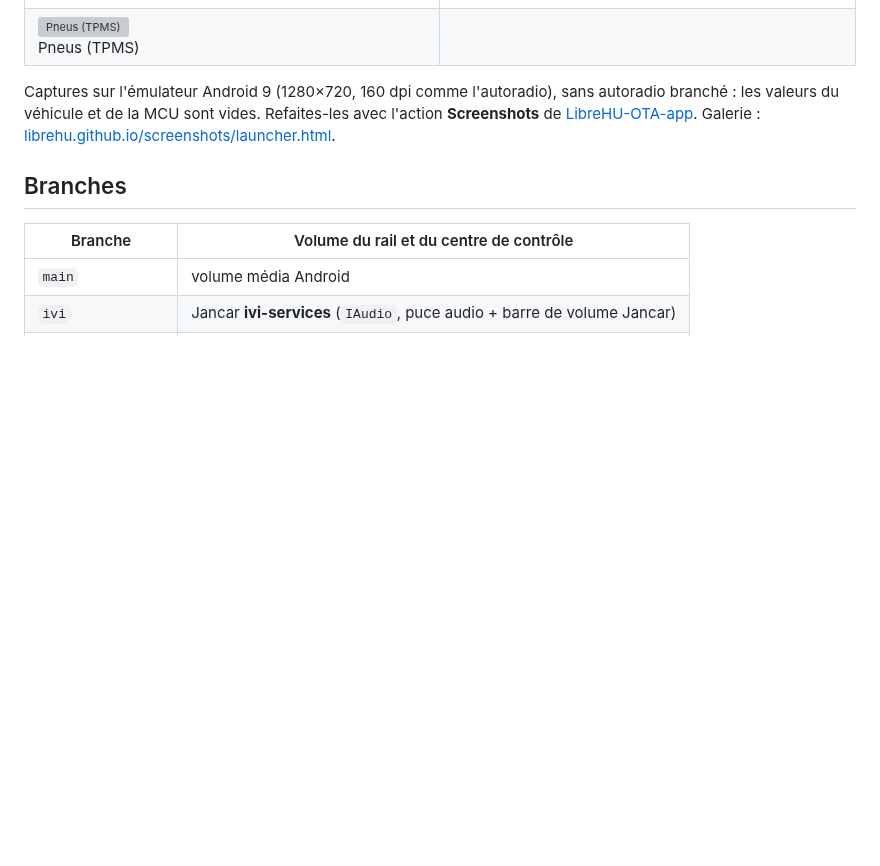
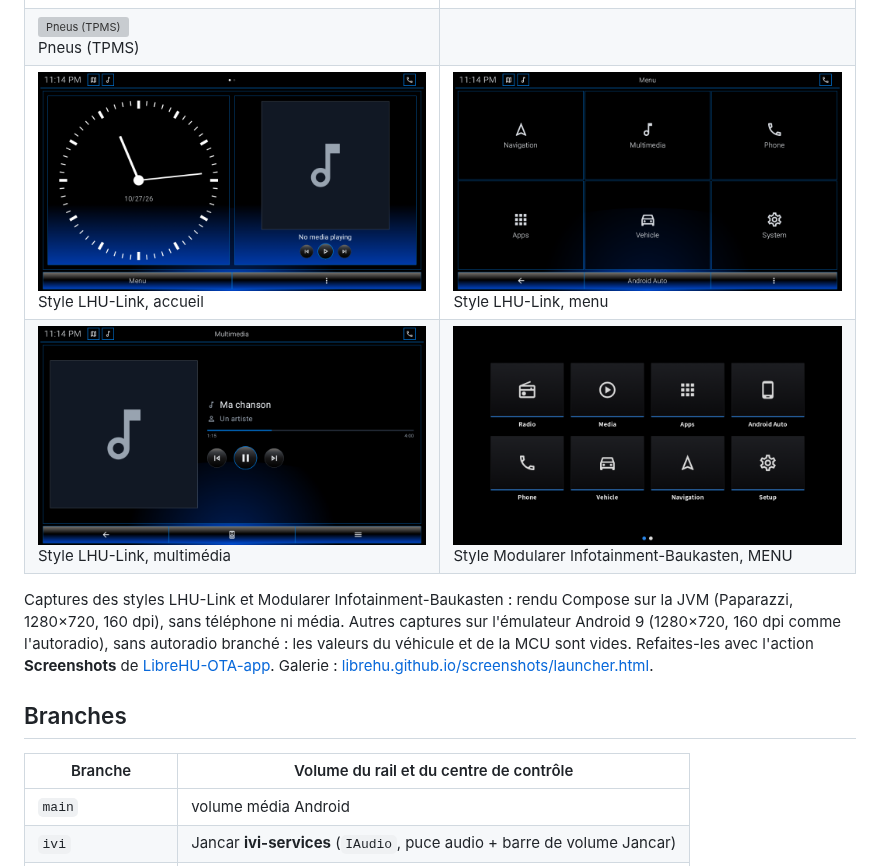
Before and after one commit to LibreHU/LibreHU-Launcher-App, a Markdown page: README.md, the part around the change. Rendered like a GitHub page; pictures changed too: docs/screenshots/style-lhu-link-home.png (added), docs/screenshots/style-lhu-link-media.png (added), docs/screenshots/style-lhu-link-menu.png (added); blank space fills up the shorter version; grey boxes are pictures that could not be loaded.

```diff
--- a/README.md
+++ b/README.md
@@ -297,8 +297,10 @@ Google ni Android Auto, et sans aucun de leurs éléments graphiques.
 | ![Toutes les applis, rétro](docs/screenshots/drawer-retro.png)<br>Toutes les applis, rétro | ![Horloge de veille, rétro](docs/screenshots/standby-retro.png)<br>Horloge de veille, rétro |
 | ![Verrouillage, rétro](docs/screenshots/lock-retro.png)<br>Verrouillage, rétro | ![Fond aurore](docs/screenshots/home-aurora.png)<br>Fond aurore |
 | ![Pneus (TPMS)](docs/screenshots/tpms.png)<br>Pneus (TPMS) |   |
+| ![Style LHU-Link, accueil](docs/screenshots/style-lhu-link-home.png)<br>Style LHU-Link, accueil | ![Style LHU-Link, menu](docs/screenshots/style-lhu-link-menu.png)<br>Style LHU-Link, menu |
+| ![Style LHU-Link, multimédia](docs/screenshots/style-lhu-link-media.png)<br>Style LHU-Link, multimédia | ![Style Modularer Infotainment-Baukasten, MENU](docs/screenshots/style-mib-menu.png)<br>Style Modularer Infotainment-Baukasten, MENU |
 
-Captures sur l'émulateur Android 9 (1280×720, 160 dpi comme l'autoradio), sans autoradio branché : les valeurs du véhicule et de la MCU sont vides. Refaites-les avec l'action **Screenshots** de [LibreHU-OTA-app](https://github.com/LibreHU/LibreHU-OTA-app/tree/main/screenshots). Galerie : [librehu.github.io/screenshots/launcher.html](https://librehu.github.io/screenshots/launcher.html).
+Captures des styles LHU-Link et Modularer Infotainment-Baukasten : rendu Compose sur la JVM (Paparazzi, 1280×720, 160 dpi), sans téléphone ni média. Autres captures sur l'émulateur Android 9 (1280×720, 160 dpi comme l'autoradio), sans autoradio branché : les valeurs du véhicule et de la MCU sont vides. Refaites-les avec l'action **Screenshots** de [LibreHU-OTA-app](https://github.com/LibreHU/LibreHU-OTA-app/tree/main/screenshots). Galerie : [librehu.github.io/screenshots/launcher.html](https://librehu.github.io/screenshots/launcher.html).
 
 ## Branches
 
```
Also changed, not shown: 1 other file.
